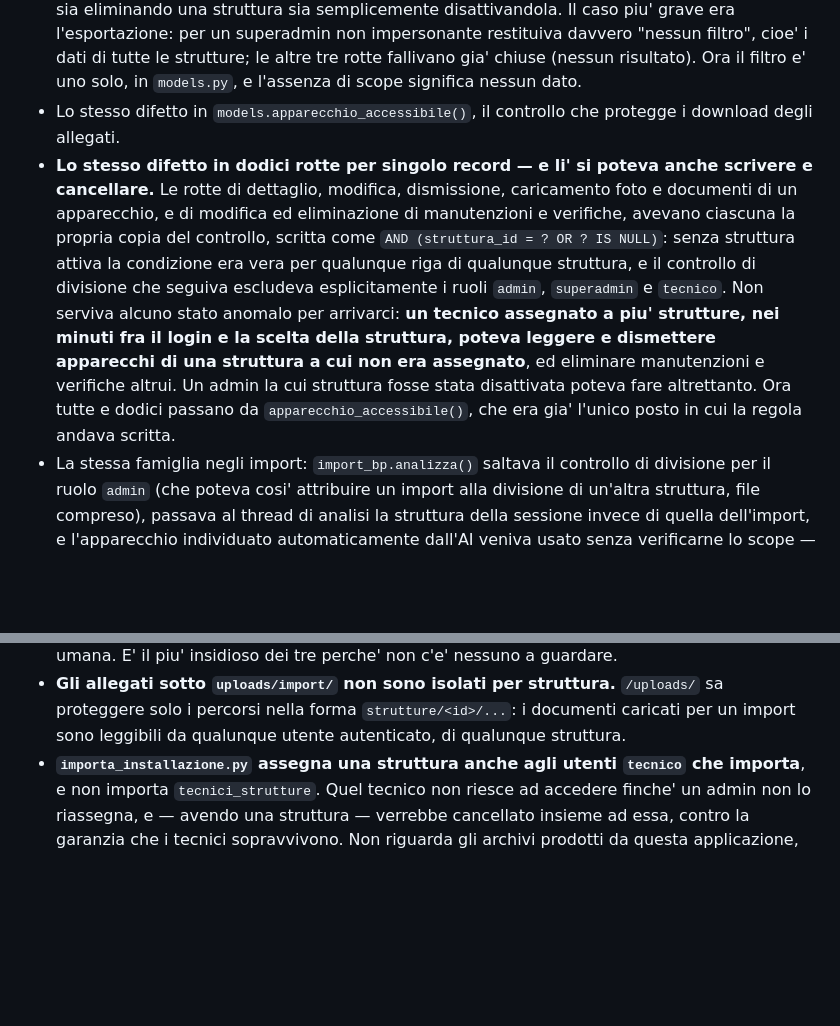
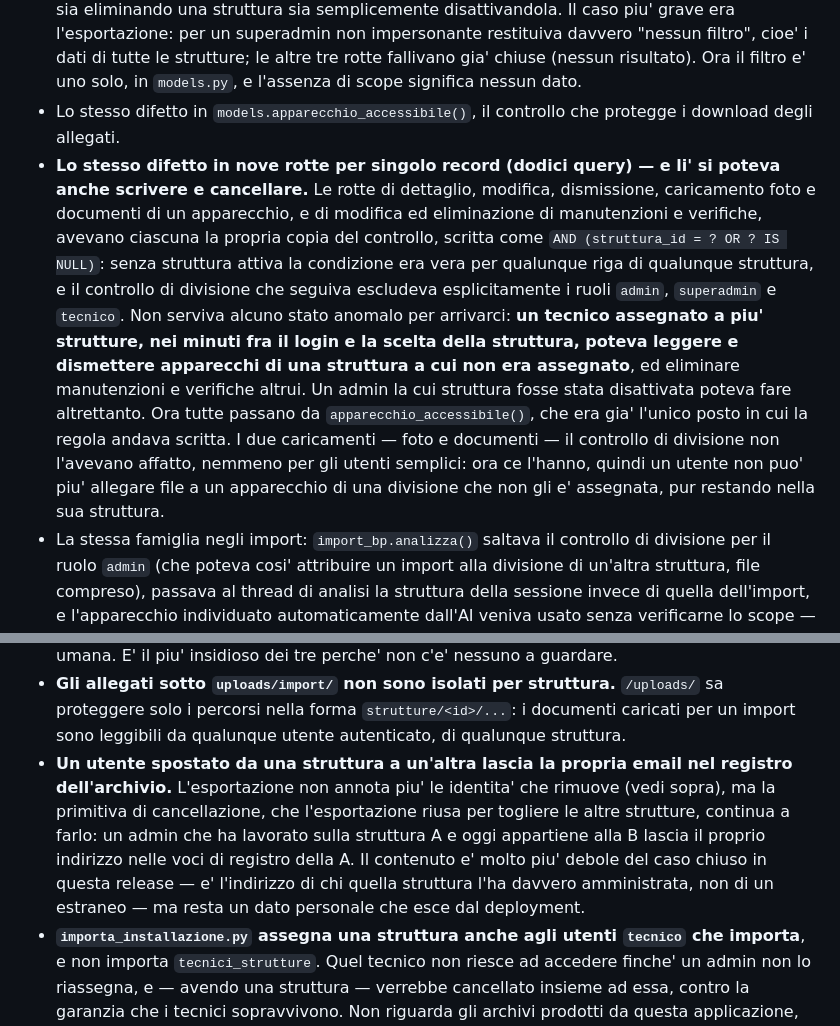
Before and after one commit to greeneye71/Custode_v2, a Markdown page: CHANGELOG.md, 2 parts joined by grey strips. GitHub-like rendering; blank space fills up the shorter version.

Commit message:
docs(changelog): correggi il conteggio delle rotte e dichiara due limiti in piu'
"dodici rotte" erano dodici query su nove rotte, e l'elenco subito sotto le
nomina tutte e nove: un lettore attento se ne accorge contando. E' la voce su
cui un operatore decide se aggiornare d'urgenza, quindi il numero conta.

Aggiunto un effetto che la voce sottovalutava invece di esagerare: i due
caricamenti, foto e documenti, il controllo di divisione non l'avevano affatto,
nemmeno per gli utenti semplici. Passando da apparecchio_accessibile() ne hanno
guadagnato uno.

Aggiunto ai limiti noti l'utente spostato fra strutture, che lascia ancora la
propria email nel registro dell'archivio: rimuovi_strutture continua ad annotare
le identita' che cancella, e l'esportazione la riusa per togliere le altre
strutture. Contenuto molto piu' debole di quello chiuso in 76530fa - e'
l'indirizzo di chi quella struttura l'ha davvero amministrata, non di un
estraneo - e la cura sono due righe sulla stessa primitiva, da fare la prossima
volta che la si tocca invece che a merge imminente.

Suite: 194 test verdi.

Co-Authored-By: Claude Opus 5 <noreply@anthropic.com>

```diff
--- a/CHANGELOG.md
+++ b/CHANGELOG.md
@@ -22,8 +22,8 @@ Release dedicata all'isolamento fra strutture e al ciclo di vita di una struttur
   `models.py`, e l'assenza di scope significa nessun dato.
 - Lo stesso difetto in `models.apparecchio_accessibile()`, il controllo che protegge i
   download degli allegati.
-- **Lo stesso difetto in dodici rotte per singolo record — e li' si poteva anche
-  scrivere e cancellare.** Le rotte di dettaglio, modifica, dismissione, caricamento
+- **Lo stesso difetto in nove rotte per singolo record (dodici query) — e li' si poteva
+  anche scrivere e cancellare.** Le rotte di dettaglio, modifica, dismissione, caricamento
   foto e documenti di un apparecchio, e di modifica ed eliminazione di manutenzioni e
   verifiche, avevano ciascuna la propria copia del controllo, scritta come
   `AND (struttura_id = ? OR ? IS NULL)`: senza struttura attiva la condizione era vera
@@ -33,8 +33,11 @@ Release dedicata all'isolamento fra strutture e al ciclo di vita di una struttur
   minuti fra il login e la scelta della struttura, poteva leggere e dismettere
   apparecchi di una struttura a cui non era assegnato**, ed eliminare manutenzioni e
   verifiche altrui. Un admin la cui struttura fosse stata disattivata poteva fare
-  altrettanto. Ora tutte e dodici passano da `apparecchio_accessibile()`, che era gia'
-  l'unico posto in cui la regola andava scritta.
+  altrettanto. Ora tutte passano da `apparecchio_accessibile()`, che era gia' l'unico
+  posto in cui la regola andava scritta. I due caricamenti — foto e documenti — il
+  controllo di divisione non l'avevano affatto, nemmeno per gli utenti semplici: ora
+  ce l'hanno, quindi un utente non puo' piu' allegare file a un apparecchio di una
+  divisione che non gli e' assegnata, pur restando nella sua struttura.
 - La stessa famiglia negli import: `import_bp.analizza()` saltava il controllo di
   divisione per il ruolo `admin` (che poteva cosi' attribuire un import alla divisione
   di un'altra struttura, file compreso), passava al thread di analisi la struttura
@@ -162,6 +165,14 @@ Dove l'isolamento non arriva ancora — noto, misurato, non corretto in questa r
 - **Gli allegati sotto `uploads/import/` non sono isolati per struttura.** `/uploads/`
   sa proteggere solo i percorsi nella forma `strutture/<id>/...`: i documenti caricati
   per un import sono leggibili da qualunque utente autenticato, di qualunque struttura.
+- **Un utente spostato da una struttura a un'altra lascia la propria email nel registro
+  dell'archivio.** L'esportazione non annota piu' le identita' che rimuove (vedi sopra),
+  ma la primitiva di cancellazione, che l'esportazione riusa per togliere le altre
+  strutture, continua a farlo: un admin che ha lavorato sulla struttura A e oggi
+  appartiene alla B lascia il proprio indirizzo nelle voci di registro della A. Il
+  contenuto e' molto piu' debole del caso chiuso in questa release — e' l'indirizzo di
+  chi quella struttura l'ha davvero amministrata, non di un estraneo — ma resta un dato
+  personale che esce dal deployment.
 - **`importa_installazione.py` assegna una struttura anche agli utenti `tecnico` che
   importa**, e non importa `tecnici_strutture`. Quel tecnico non riesce ad accedere
   finche' un admin non lo riassegna, e — avendo una struttura — verrebbe cancellato
```
